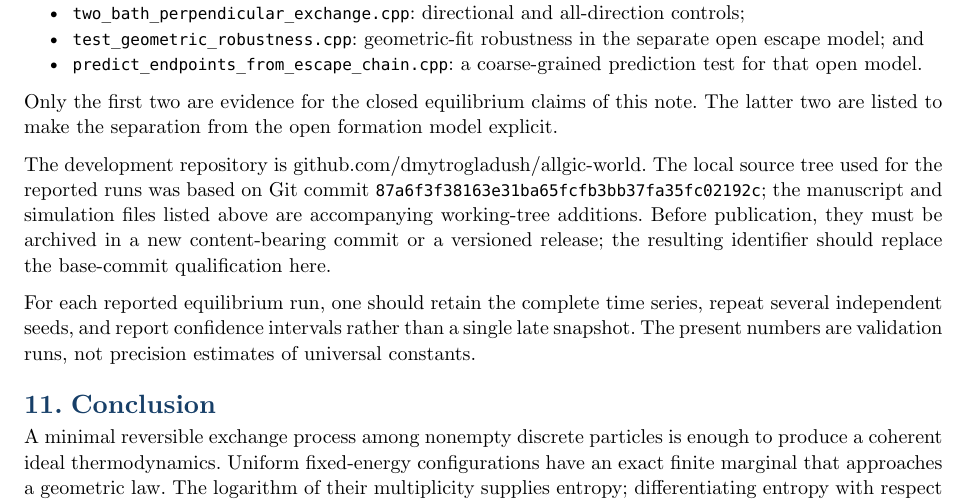
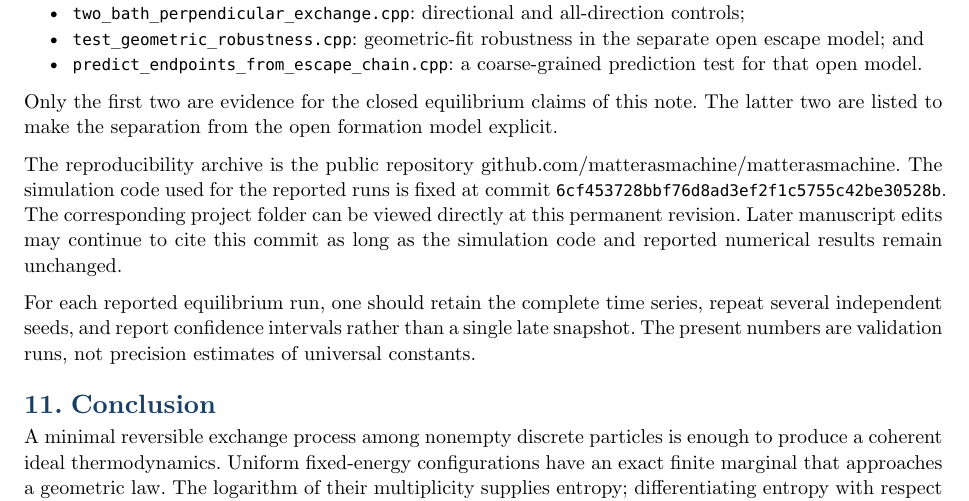
Before and after one commit to matterasmachine/matterasmachine, a Typst document (thermodynamic-exchange/paper/thermodynamic-equilibrium.typ): part of page 7 of 8, cut so that both start at the same text. The pictures show the PDF file thermodynamic-exchange/paper/thermodynamic-equilibrium.pdf that the author committed with the source.

Commit message:
thermodynamic-exchange

```diff
--- a/thermodynamic-exchange/paper/thermodynamic-equilibrium.typ
+++ b/thermodynamic-exchange/paper/thermodynamic-equilibrium.typ
@@ -545,13 +545,14 @@ Only the first two are evidence for the closed equilibrium claims of this note.
 The latter two are listed to make the separation from the open formation model
 explicit.
 
-The development repository is
-#link("https://github.com/dmytrogladush/allgic-world")[github.com/dmytrogladush/allgic-world].
-The local source tree used for the reported runs was based on Git commit
-`87a6f3f38163e31ba65fcfb3bb37fa35fc02192c`; the manuscript and simulation
-files listed above are accompanying working-tree additions. Before publication,
-they must be archived in a new content-bearing commit or a versioned release;
-the resulting identifier should replace the base-commit qualification here.
+The reproducibility archive is the public repository
+#link("https://github.com/matterasmachine/matterasmachine")[github.com/matterasmachine/matterasmachine].
+The simulation code used for the reported runs is fixed at commit
+#link("https://github.com/matterasmachine/matterasmachine/commit/6cf453728bbf76d8ad3ef2f1c5755c42be30528b")[`6cf453728bbf76d8ad3ef2f1c5755c42be30528b`].
+The corresponding project folder can be viewed directly
+#link("https://github.com/matterasmachine/matterasmachine/tree/6cf453728bbf76d8ad3ef2f1c5755c42be30528b/thermodynamic-exchange")[at this permanent revision].
+Later manuscript edits may continue to cite this commit as long as the simulation
+code and reported numerical results remain unchanged.
 
 For each reported equilibrium run, one should retain the complete time series,
 repeat several independent seeds, and report confidence intervals rather than a
```
Also changed, not shown: thermodynamic-exchange/paper/thermodynamic-equilibrium.pdf.
